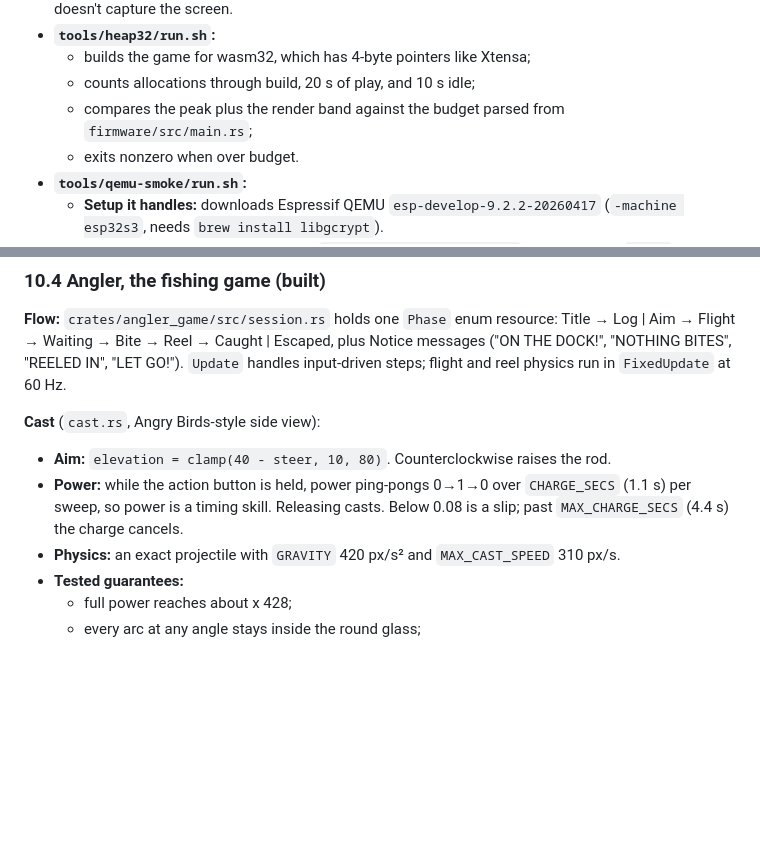
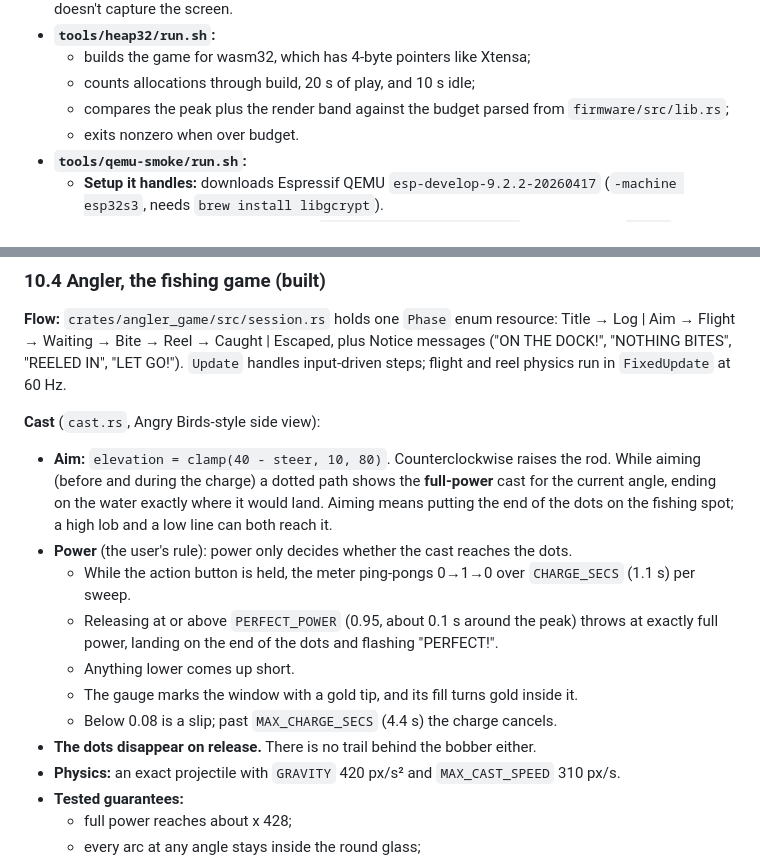
Before and after one commit to mwbryant/fishing-minigame, a Markdown page: docs/ESP32_PLATFORM.md, 2 parts joined by grey strips. GitHub-like rendering; blank space fills up the shorter version.

```diff
--- a/docs/ESP32_PLATFORM.md
+++ b/docs/ESP32_PLATFORM.md
@@ -360,7 +360,7 @@ Other memory facts:
 - **`tools/heap32/run.sh`:**
   - builds the game for wasm32, which has 4-byte pointers like Xtensa;
   - counts allocations through build, 20 s of play, and 10 s idle;
-  - compares the peak plus the render band against the budget parsed from `firmware/src/main.rs`;
+  - compares the peak plus the render band against the budget parsed from `firmware/src/lib.rs`;
   - exits nonzero when over budget.
 - **`tools/qemu-smoke/run.sh`:**
   - **Setup it handles:** downloads Espressif QEMU `esp-develop-9.2.2-20260417`
@@ -537,10 +537,19 @@ Title → Log | Aim → Flight → Waiting → Bite → Reel → Caught | Escape
 flight and reel physics run in `FixedUpdate` at 60 Hz.
 
 **Cast** (`cast.rs`, Angry Birds-style side view):
-- **Aim:** `elevation = clamp(40 - steer, 10, 80)`. Counterclockwise raises the rod.
-- **Power:** while the action button is held, power ping-pongs 0→1→0 over `CHARGE_SECS`
-  (1.1 s) per sweep, so power is a timing skill. Releasing casts. Below 0.08 is a slip;
-  past `MAX_CHARGE_SECS` (4.4 s) the charge cancels.
+- **Aim:** `elevation = clamp(40 - steer, 10, 80)`. Counterclockwise raises the rod. While
+  aiming (before and during the charge) a dotted path shows the **full-power** cast for the
+  current angle, ending on the water exactly where it would land. Aiming means putting the end
+  of the dots on the fishing spot; a high lob and a low line can both reach it.
+- **Power** (the user's rule): power only decides whether the cast reaches the dots.
+  - While the action button is held, the meter ping-pongs 0→1→0 over `CHARGE_SECS` (1.1 s)
+    per sweep.
+  - Releasing at or above `PERFECT_POWER` (0.95, about 0.1 s around the peak) throws at
+    exactly full power, landing on the end of the dots and flashing "PERFECT!".
+  - Anything lower comes up short.
+  - The gauge marks the window with a gold tip, and its fill turns gold inside it.
+  - Below 0.08 is a slip; past `MAX_CHARGE_SECS` (4.4 s) the charge cancels.
+- **The dots disappear on release.** There is no trail behind the bobber either.
 - **Physics:** an exact projectile with `GRAVITY` 420 px/s² and `MAX_CAST_SPEED` 310 px/s.
 - **Tested guarantees:**
   - full power reaches about x 428;
```
Also changed, not shown: README.md (+3 -2 lines), screenshots/angler_aim.png, screenshots/angler_bite.png, screenshots/angler_cast.png, screenshots/angler_caught.png, screenshots/angler_log.png, screenshots/angler_waiting.png, 7 other files.
